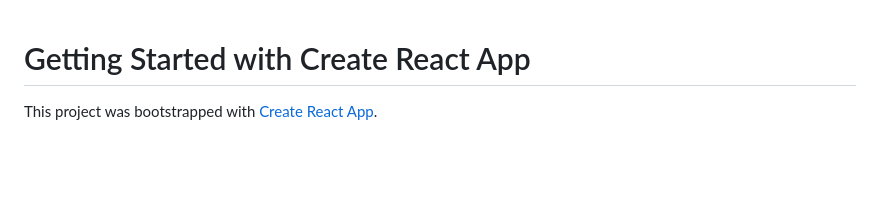
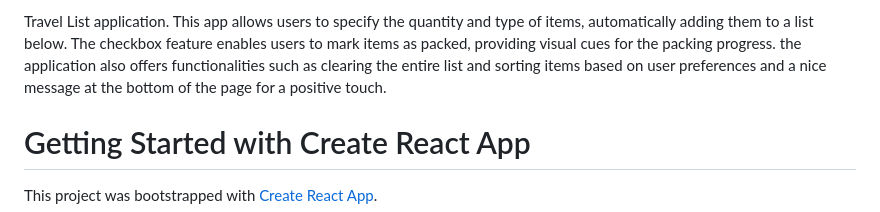
Before and after one commit to pvmello/travellist, a Markdown page: README.md, the part around the change. Rendered like a GitHub page; blank space fills up the shorter version.

```diff
--- a/README.md
+++ b/README.md
@@ -1,3 +1,14 @@
+Travel List application. This app allows users to
+specify the quantity and type of items,
+automatically adding them to a list below. The
+checkbox feature enables users to mark items
+as packed, providing visual cues for the
+packing progress.
+the application also offers functionalities such
+as clearing the entire list and sorting items
+based on user preferences and a nice message
+at the bottom of the page for a positive touch.
+
 # Getting Started with Create React App
 
 This project was bootstrapped with [Create React App](https://github.com/facebook/create-react-app).
```
